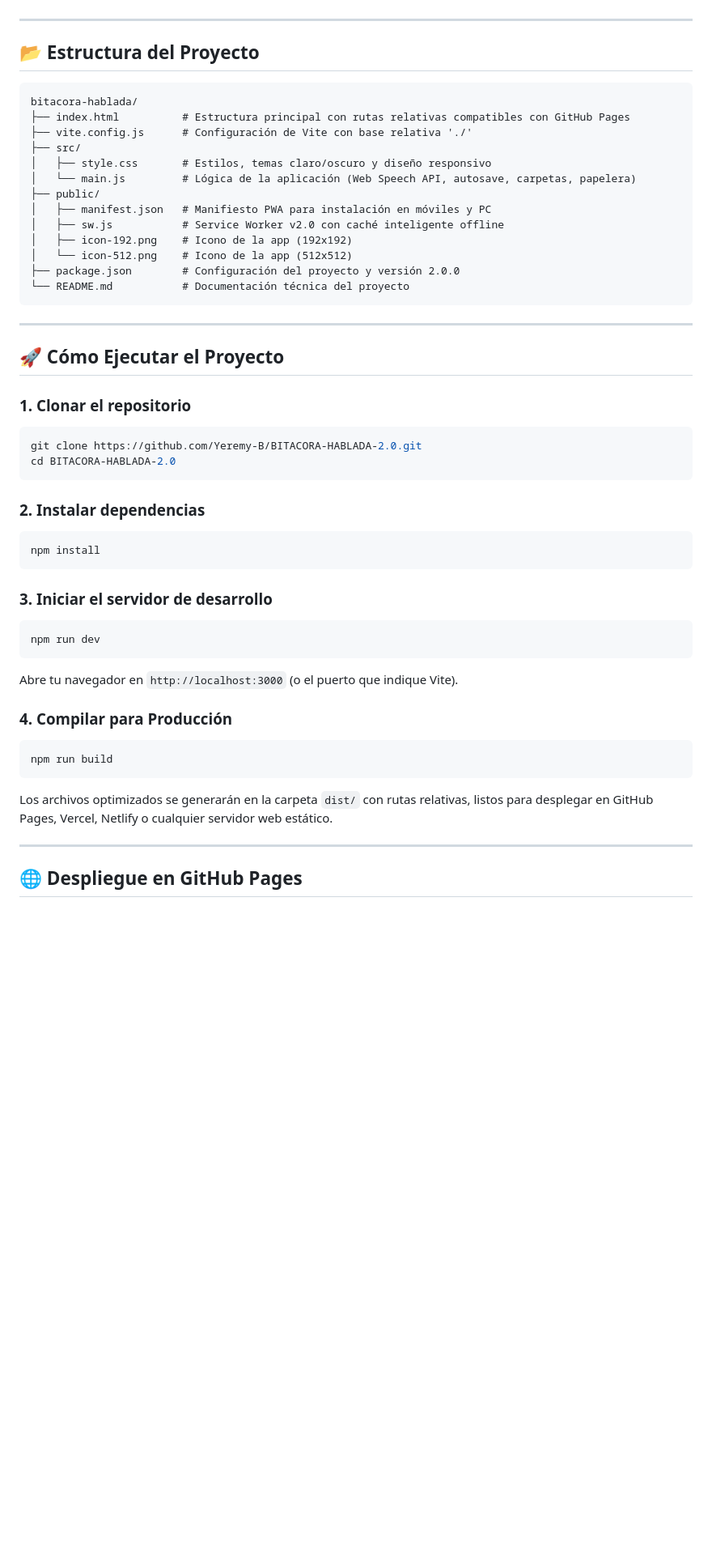
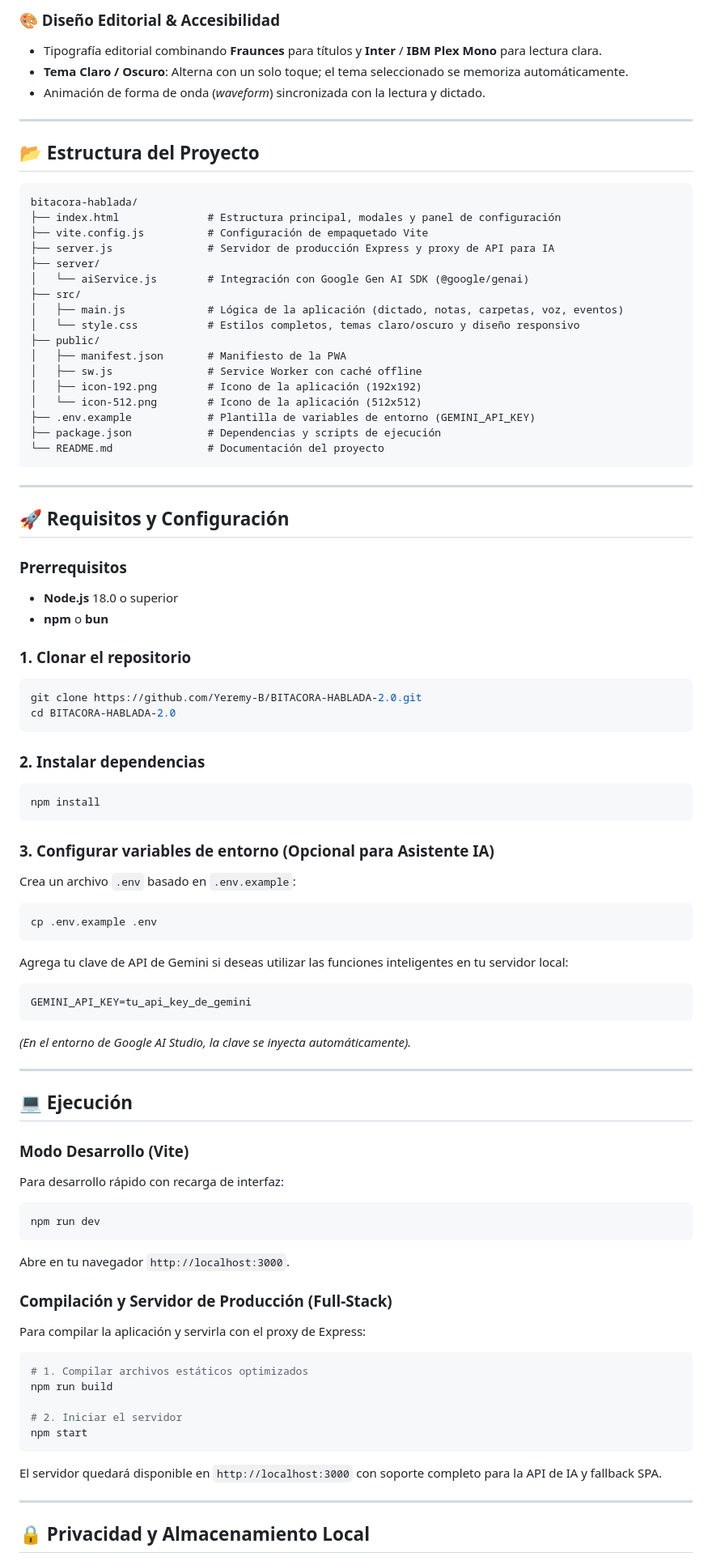
Before and after one commit to Yeremy-B/BITACORA-HABLADA-2.0, a Markdown page: README.md, the part around one of its changes. Shown at 81% size. Drawn GitHub-style; blank space fills up the shorter version.

Commit message:
docs: update README with project features
Refactor project description to highlight the local-first architecture, Gemini AI integration, and core functionality.

````diff
--- a/README.md
+++ b/README.md
@@ -18,3 +59,7 @@ Una aplicación web progresiva (**PWA**) y moderna para la captura, organizació
+### 🎨 Diseño Editorial & Accesibilidad
+- Tipografía editorial combinando **Fraunces** para títulos y **Inter** / **IBM Plex Mono** para lectura clara.
+- **Tema Claro / Oscuro**: Alterna con un solo toque; el tema seleccionado se memoriza automáticamente.
+- Animación de forma de onda (*waveform*) sincronizada con la lectura y dictado.
 
 ---
 
@@ -22,23 +67,31 @@ Una aplicación web progresiva (**PWA**) y moderna para la captura, organizació
 
 ```text
 bitacora-hablada/
-├── index.html          # Estructura principal con rutas relativas compatibles con GitHub Pages
-├── vite.config.js      # Configuración de Vite con base relativa './'
+├── index.html              # Estructura principal, modales y panel de configuración
+├── vite.config.js          # Configuración de empaquetado Vite
+├── server.js               # Servidor de producción Express y proxy de API para IA
+├── server/
+│   └── aiService.js        # Integración con Google Gen AI SDK (@google/genai)
 ├── src/
-│   ├── style.css       # Estilos, temas claro/oscuro y diseño responsivo
-│   └── main.js         # Lógica de la aplicación (Web Speech API, autosave, carpetas, papelera)
+│   ├── main.js             # Lógica de la aplicación (dictado, notas, carpetas, voz, eventos)
+│   └── style.css           # Estilos completos, temas claro/oscuro y diseño responsivo
 ├── public/
-│   ├── manifest.json   # Manifiesto PWA para instalación en móviles y PC
-│   ├── sw.js           # Service Worker v2.0 con caché inteligente offline
-│   ├── icon-192.png    # Icono de la app (192x192)
-│   └── icon-512.png    # Icono de la app (512x512)
-├── package.json        # Configuración del proyecto y versión 2.0.0
-└── README.md           # Documentación técnica del proyecto
+│   ├── manifest.json       # Manifiesto de la PWA
+│   ├── sw.js               # Service Worker con caché offline
+│   ├── icon-192.png        # Icono de la aplicación (192x192)
+│   └── icon-512.png        # Icono de la aplicación (512x512)
+├── .env.example            # Plantilla de variables de entorno (GEMINI_API_KEY)
+├── package.json            # Dependencias y scripts de ejecución
+└── README.md               # Documentación del proyecto
 ```
 
 ---
 
-## 🚀 Cómo Ejecutar el Proyecto
+## 🚀 Requisitos y Configuración
+
+### Prerrequisitos
+- **Node.js** 18.0 o superior
+- **npm** o **bun**
 
 ### 1. Clonar el repositorio
 ```bash
@@ -51,20 +104,41 @@ cd BITACORA-HABLADA-2.0
 npm install
 ```
 
-### 3. Iniciar el servidor de desarrollo
+### 3. Configurar variables de entorno (Opcional para Asistente IA)
+Crea un archivo `.env` basado en `.env.example`:
+```bash
+cp .env.example .env
+```
+
+Agrega tu clave de API de Gemini si deseas utilizar las funciones inteligentes en tu servidor local:
+```env
+GEMINI_API_KEY=tu_api_key_de_gemini
+```
+*(En el entorno de Google AI Studio, la clave se inyecta automáticamente).*
+
+---
+
+## 💻 Ejecución
+
+### Modo Desarrollo (Vite)
+Para desarrollo rápido con recarga de interfaz:
 ```bash
 npm run dev
 ```
+Abre en tu navegador `http://localhost:3000`.
 
-Abre tu navegador en `http://localhost:3000` (o el puerto que indique Vite).
+### Compilación y Servidor de Producción (Full-Stack)
+Para compilar la aplicación y servirla con el proxy de Express:
+```bash
+# 1. Compilar archivos estáticos optimizados
+npm run build
 
-### 4. Compilar para Producción
-```bash
-npm run build
+# 2. Iniciar el servidor
+npm start
 ```
-Los archivos optimizados se generarán en la carpeta `dist/` con rutas relativas, listos para desplegar en GitHub Pages, Vercel, Netlify o cualquier servidor web estático.
+El servidor quedará disponible en `http://localhost:3000` con soporte completo para la API de IA y fallback SPA.
 
 ---
 
-## 🌐 Despliegue en GitHub Pages
+## 🔒 Privacidad y Almacenamiento Local
 
````
Also changed, not shown: other parts of README.md (+60 -20 lines).
